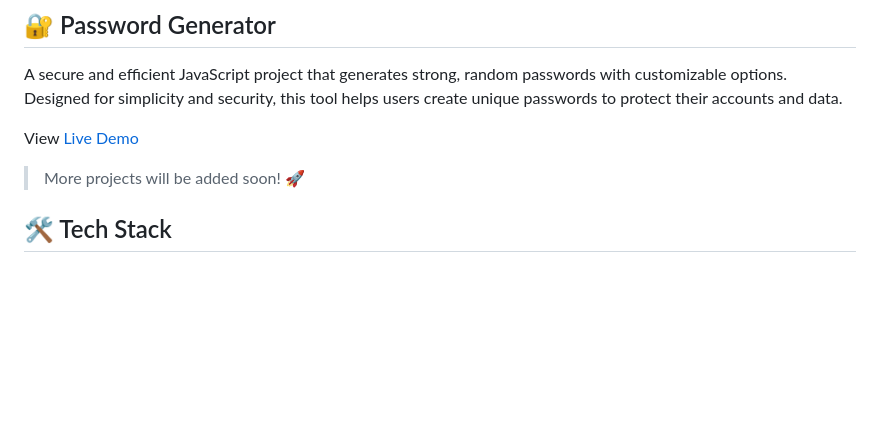
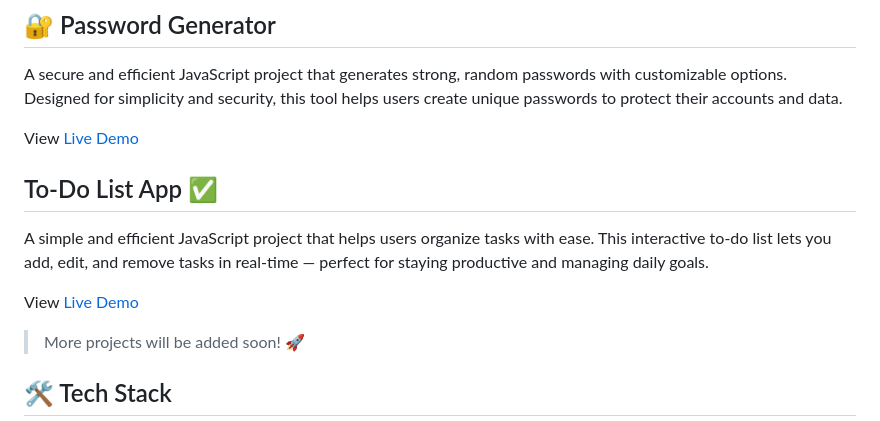
Before and after one commit to syncdecodes/JS_PROJECTS, a Markdown page: README.md, the part around the change. Drawn GitHub-style; blank space fills up the shorter version.

```diff
--- a/README.md
+++ b/README.md
@@ -62,6 +62,13 @@ A secure and efficient JavaScript project that generates strong, random password
 
 View [Live Demo](https://syncdecodes.github.io/JS_PROJECTS/09_PASSWORD_GENERATOR/)
 
+## To-Do List App ✅
+
+A simple and efficient JavaScript project that helps users organize tasks with ease. This interactive to-do list lets you add, edit, and remove tasks in real-time — perfect for staying productive and managing daily goals.
+
+View [Live Demo](https://syncdecodes.github.io/JS_PROJECTS/PROJECT_010_TO_DO_LIST/)
+
+
 > More projects will be added soon! 🚀
 
 ## 🛠️ Tech Stack
```
